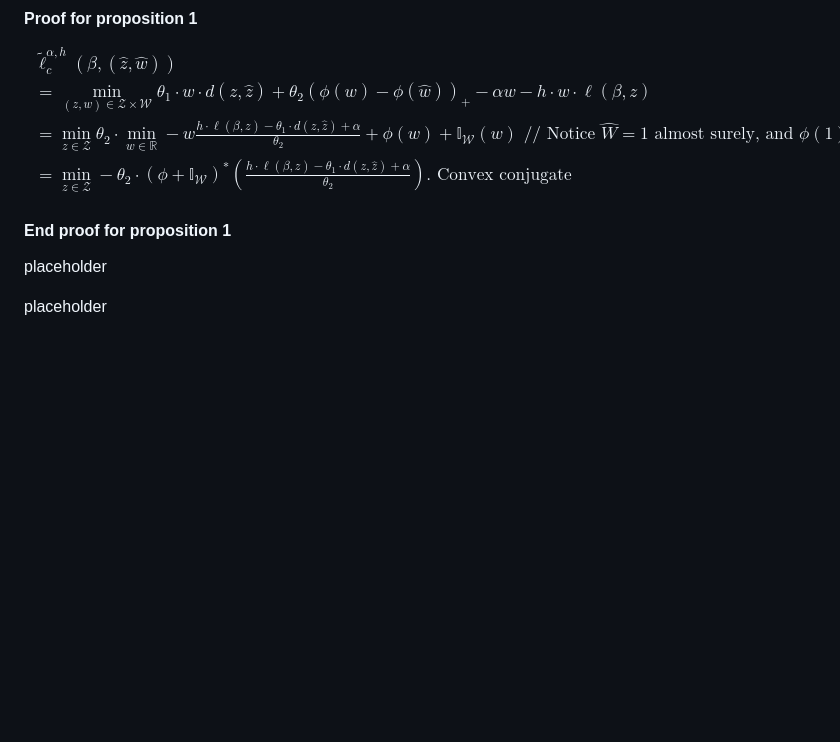
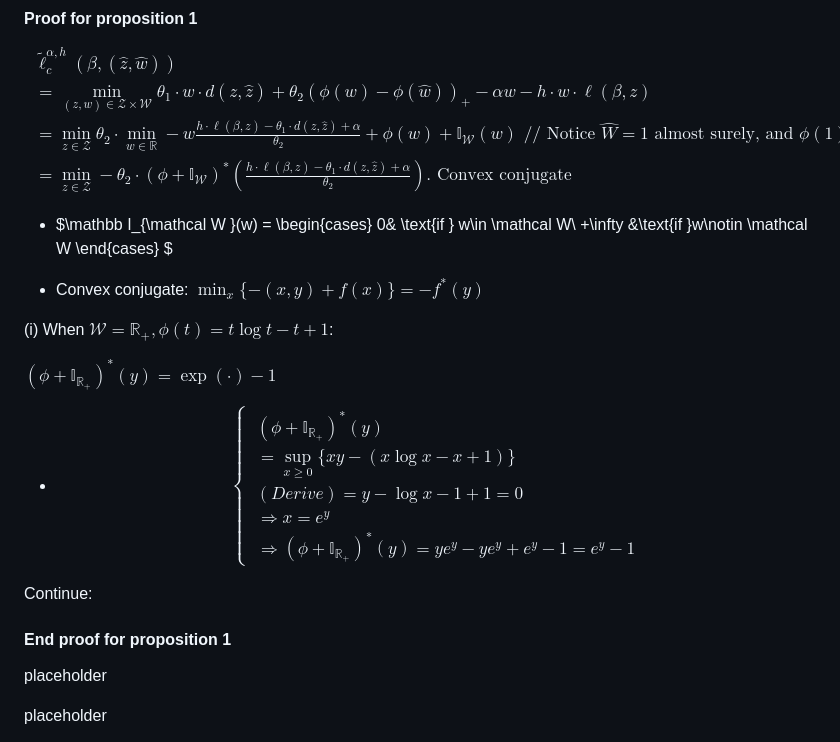
Before and after one commit to Luna5akura/luna, a Markdown page: src/posts/EC_3.md, the part around the change. Rendered like a GitHub page; blank space fills up the shorter version.

Commit message:
update: ec3

```diff
--- a/src/posts/EC_3.md
+++ b/src/posts/EC_3.md
@@ -264,9 +264,34 @@ $$
 \end{aligned}
 $$
 
+- $\mathbb I_{\mathcal W }(w) = \begin{cases}
+0& \text{if } w\in \mathcal W\\
++\infty &\text{if }w\notin \mathcal W
+\end{cases}
+$
+
+- Convex conjugate: $\min_x\{-(x,y) + f(x)\} = -f^* (y)$
+
+(i) When $\mathcal W = \mathbb R_+, \phi (t) = t\log t -t + 1$:
+
+$(\phi + \mathbb I_{\mathbb R_+})^*(y) = \exp(\cdot) - 1$
+
+- $$
+\begin{cases}
+&(\phi + \mathbb I_{\mathbb R_+})^*(y) \\
+&= \sup_{x\ge0}\{xy - (x\log x-x+1)\}\\
+&(Derive) = y - \log x - 1 + 1 = 0\\
+&\Rightarrow x = e^y\\
+&\Rightarrow (\phi + \mathbb I_{\mathbb R_+})^*(y)  = ye^y - ye^y + e^y - 1 = e^y - 1
+\end{cases}
+$$
+
+Continue:
+
+
+
 
 #### End proof for proposition 1
-
 
 
 placeholder
```
